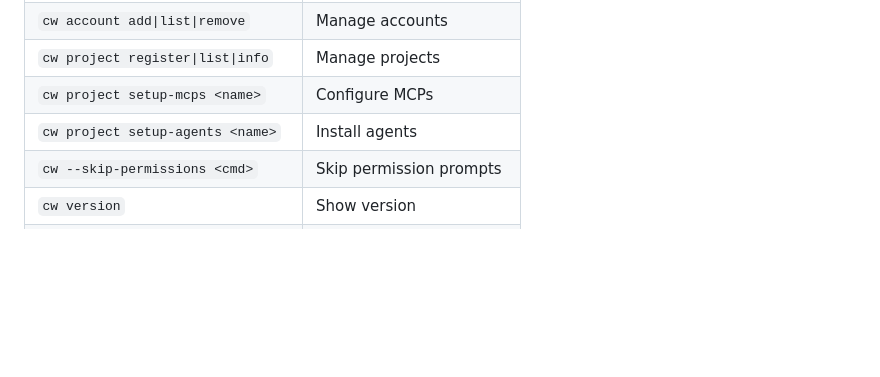
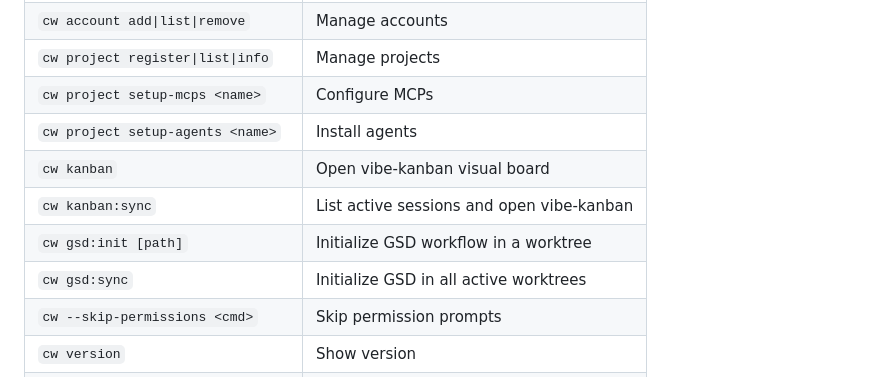
Before and after one commit to avarajar/cw, a Markdown page: README.md, the part around one of its changes. GitHub-like rendering; blank space fills up the shorter version.

```diff
--- a/README.md
+++ b/README.md
@@ -262,6 +308,10 @@ Each member clones the repo, runs `install.sh`, registers their own projects. Pa
 | `cw project register\|list\|info` | Manage projects |
 | `cw project setup-mcps <name>` | Configure MCPs |
 | `cw project setup-agents <name>` | Install agents |
+| `cw kanban` | Open vibe-kanban visual board |
+| `cw kanban:sync` | List active sessions and open vibe-kanban |
+| `cw gsd:init [path]` | Initialize GSD workflow in a worktree |
+| `cw gsd:sync` | Initialize GSD in all active worktrees |
 | `cw --skip-permissions <cmd>` | Skip permission prompts |
 | `cw version` | Show version |
 | `cw help` | Full help |
```
Also changed, not shown: other parts of README.md (+46 -0 lines).
